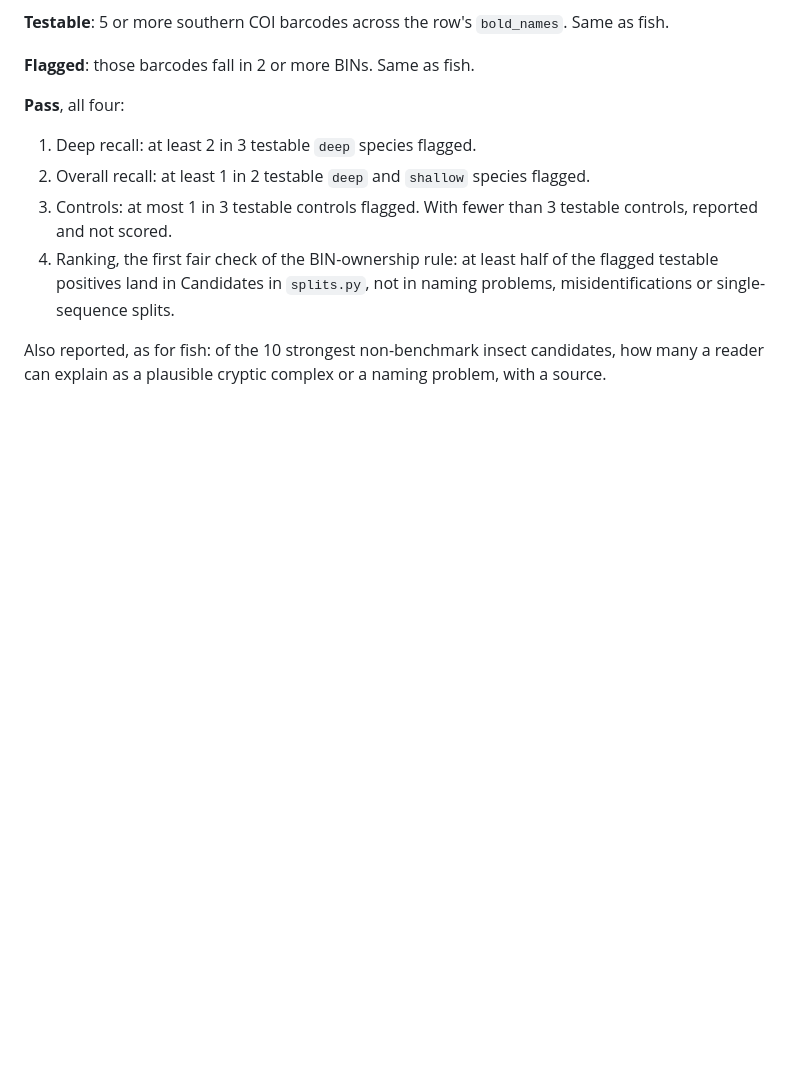
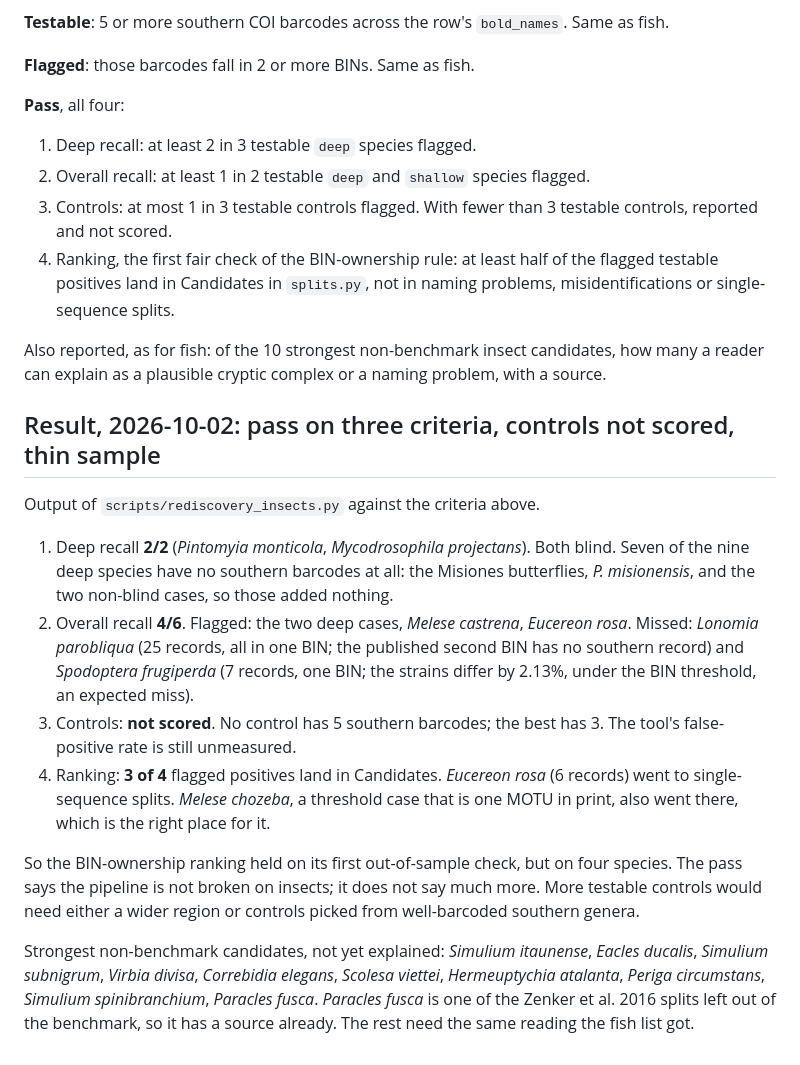
Before and after one commit to eduardofrafre/hidden-lineages, a Markdown page: TEST.md, the part around the change. Drawn GitHub-style; blank space fills up the shorter version.

Commit message:
test: registra o resultado do teste de redescoberta com insetos
Passa em três critérios, mas com pouca amostra: 19 das 27 espécies não têm 5
códigos de barras no sul, nenhum controle é testável e a ordenação por dono do
BIN acertou 3 de 4. A taxa de falso positivo continua sem medida.

```diff
--- a/TEST.md
+++ b/TEST.md
@@ -123,3 +123,32 @@ re-run after the change, and any difference is recorded.
 Also reported, as for fish: of the 10 strongest non-benchmark insect candidates,
 how many a reader can explain as a plausible cryptic complex or a naming problem,
 with a source.
+
+## Result, 2026-10-02: pass on three criteria, controls not scored, thin sample
+
+Output of `scripts/rediscovery_insects.py` against the criteria above.
+
+1. Deep recall **2/2** (*Pintomyia monticola*, *Mycodrosophila projectans*). Both blind.
+   Seven of the nine deep species have no southern barcodes at all: the Misiones
+   butterflies, *P. misionensis*, and the two non-blind cases, so those added nothing.
+2. Overall recall **4/6**. Flagged: the two deep cases, *Melese castrena*, *Eucereon rosa*.
+   Missed: *Lonomia parobliqua* (25 records, all in one BIN; the published second BIN
+   has no southern record) and *Spodoptera frugiperda* (7 records, one BIN; the strains
+   differ by 2.13%, under the BIN threshold, an expected miss).
+3. Controls: **not scored**. No control has 5 southern barcodes; the best has 3.
+   The tool's false-positive rate is still unmeasured.
+4. Ranking: **3 of 4** flagged positives land in Candidates. *Eucereon rosa* (6
+   records) went to single-sequence splits. *Melese chozeba*, a threshold case that is
+   one MOTU in print, also went there, which is the right place for it.
+
+So the BIN-ownership ranking held on its first out-of-sample check, but on four
+species. The pass says the pipeline is not broken on insects; it does not say much
+more. More testable controls would need either a wider region or controls picked
+from well-barcoded southern genera.
+
+Strongest non-benchmark candidates, not yet explained: *Simulium itaunense*,
+*Eacles ducalis*, *Simulium subnigrum*, *Virbia divisa*, *Correbidia elegans*,
+*Scolesa viettei*, *Hermeuptychia atalanta*, *Periga circumstans*, *Simulium
+spinibranchium*, *Paracles fusca*. *Paracles fusca* is one of the Zenker et al. 2016
+splits left out of the benchmark, so it has a source already. The rest need the
+same reading the fish list got.
```
